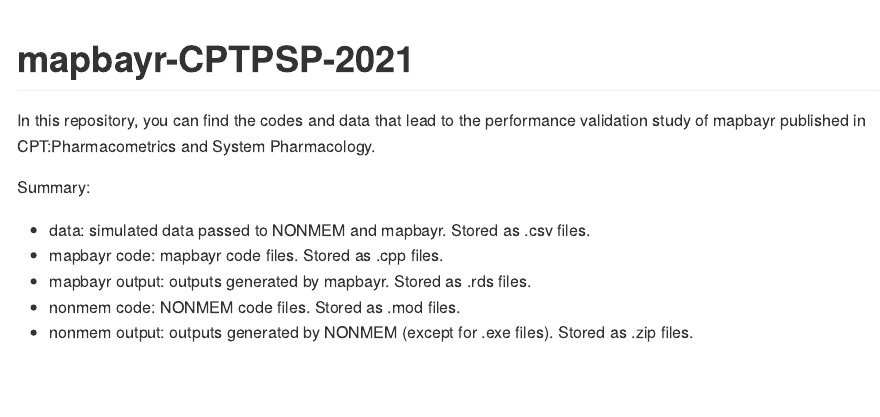
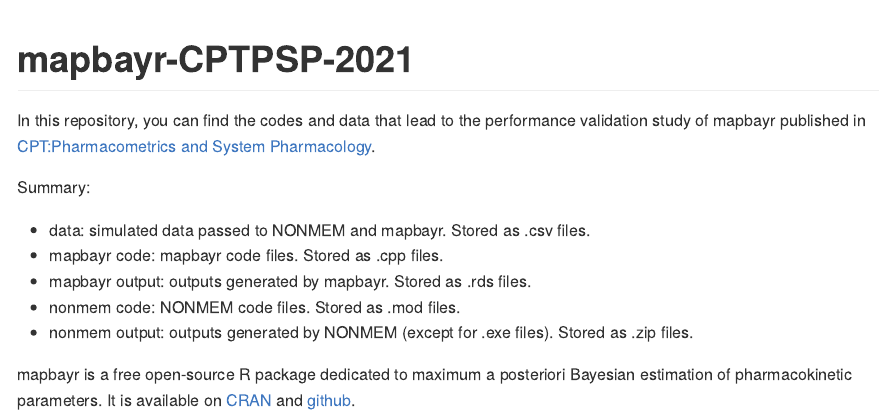
Before and after one commit to FelicienLL/mapbayr-CPTPSP-2021, an R Markdown document (README.Rmd): the page in a window 1100 px wide, from its top. The pictures show the output file README.md that the author committed with the source, drawn offline in the style of GitHub.

Commit message:
add link to article

````diff
--- a/README.Rmd
+++ b/README.Rmd
@@ -1,9 +1,3 @@
----
-output: github_document
----
-
-<!-- README.md is generated from README.Rmd. Please edit that file -->
-
 ```{r, include = FALSE}
 knitr::opts_chunk$set(
   collapse = TRUE,
@@ -16,7 +10,7 @@
 <!-- badges: start -->
 <!-- badges: end -->
 
-In this repository, you can find the codes and data that lead to the performance validation study of mapbayr published in CPT:Pharmacometrics and System Pharmacology.
+In this repository, you can find the codes and data that lead to the performance validation study of mapbayr published in [CPT:Pharmacometrics and System Pharmacology](https://ascpt.onlinelibrary.wiley.com/doi/10.1002/psp4.12689).
 
 Summary:
  - data: simulated data passed to NONMEM and mapbayr. Stored as .csv files.
@@ -24,3 +18,5 @@
  - mapbayr output: outputs generated by mapbayr. Stored as .rds files.
  - nonmem code: NONMEM code files. Stored as .mod files.
  - nonmem output: outputs generated by NONMEM (except for .exe files). Stored as .zip files.
+
+mapbayr is a free open-source R package dedicated to maximum a posteriori Bayesian estimation of pharmacokinetic parameters. It is available on [CRAN](https://CRAN.R-project.org/package=mapbayr) and [github](https://github.com/FelicienLL/mapbayr).
````
Also changed, not shown: README.md.
